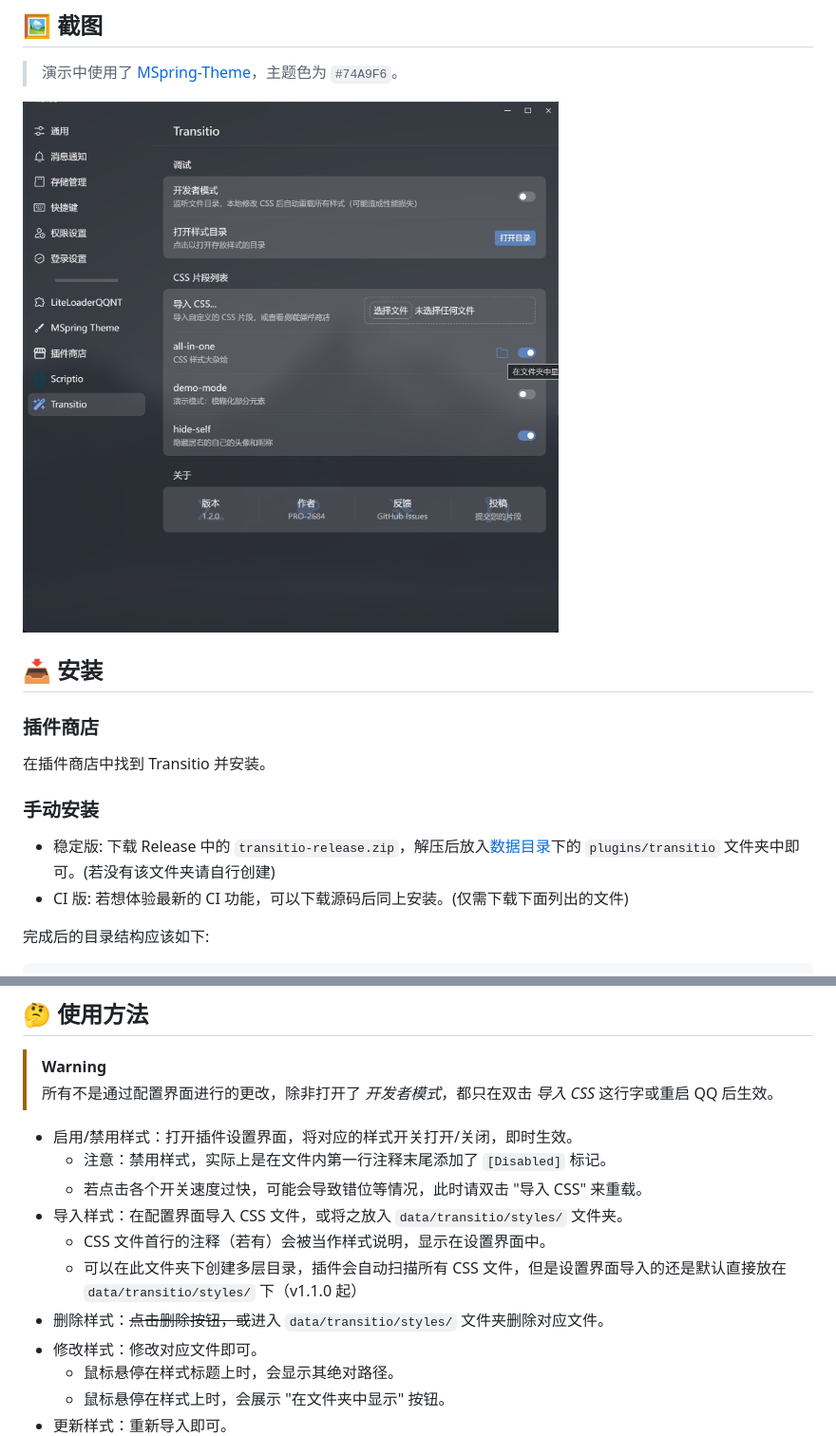
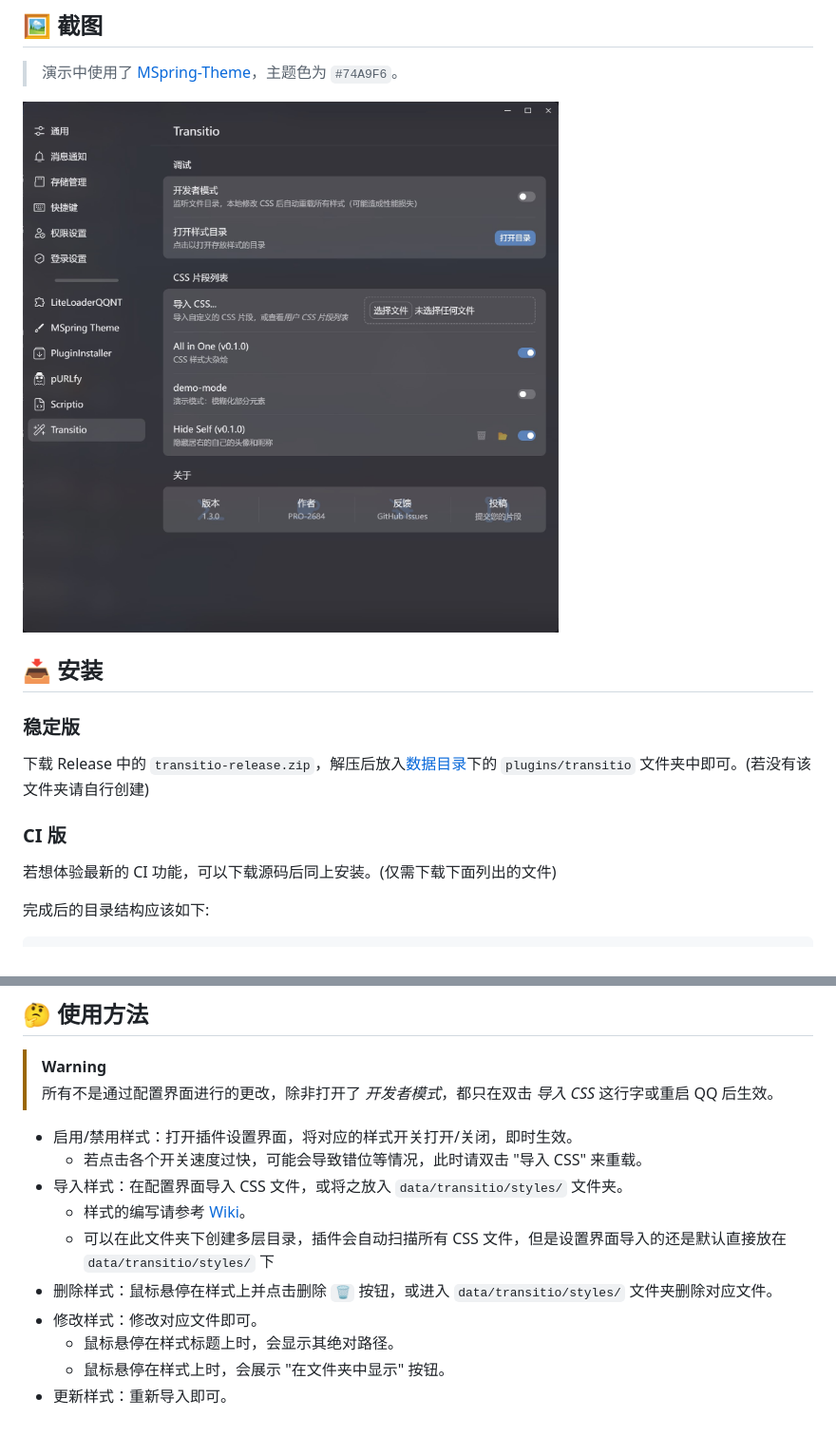
Before and after one commit to PRO-2684/transitio, a Markdown page: README.md, 2 parts joined by grey strips. Shown: that part at 95% size. Rendered like a GitHub page; pictures changed too: attachments/settings.jpg.

Commit message:
Update readme; Bump version

```diff
--- a/README.md
+++ b/README.md
@@ -24,14 +24,13 @@
 
 ## 📥 安装
 
-### 插件商店
+### 稳定版
 
-在插件商店中找到 Transitio 并安装。
+下载 Release 中的 `transitio-release.zip`，解压后放入[数据目录](https://github.com/mo-jinran/LiteLoaderQQNT-Plugin-Template/wiki/1.%E4%BA%86%E8%A7%A3%E6%95%B0%E6%8D%AE%E7%9B%AE%E5%BD%95%E7%BB%93%E6%9E%84#liteloader%E7%9A%84%E6%95%B0%E6%8D%AE%E7%9B%AE%E5%BD%95)下的 `plugins/transitio` 文件夹中即可。(若没有该文件夹请自行创建)
 
-### 手动安装
+### CI 版
 
-- 稳定版: 下载 Release 中的 `transitio-release.zip`，解压后放入[数据目录](https://github.com/mo-jinran/LiteLoaderQQNT-Plugin-Template/wiki/1.%E4%BA%86%E8%A7%A3%E6%95%B0%E6%8D%AE%E7%9B%AE%E5%BD%95%E7%BB%93%E6%9E%84#liteloader%E7%9A%84%E6%95%B0%E6%8D%AE%E7%9B%AE%E5%BD%95)下的 `plugins/transitio` 文件夹中即可。(若没有该文件夹请自行创建)
-- CI 版: 若想体验最新的 CI 功能，可以下载源码后同上安装。(仅需下载下面列出的文件)
+若想体验最新的 CI 功能，可以下载源码后同上安装。(仅需下载下面列出的文件)
 
 完成后的目录结构应该如下:
 
@@ -52,12 +51,11 @@ plugins (所有的插件目录)
 > 所有不是通过配置界面进行的更改，除非打开了 *开发者模式*，都只在双击 *导入 CSS* 这行字或重启 QQ 后生效。
 
 - 启用/禁用样式：打开插件设置界面，将对应的样式开关打开/关闭，即时生效。
-    - 注意：禁用样式，实际上是在文件内第一行注释末尾添加了 `[Disabled]` 标记。
     - 若点击各个开关速度过快，可能会导致错位等情况，此时请双击 "导入 CSS" 来重载。
 - 导入样式：在配置界面导入 CSS 文件，或将之放入 `data/transitio/styles/` 文件夹。
-    - CSS 文件首行的注释（若有）会被当作样式说明，显示在设置界面中。
-    - 可以在此文件夹下创建多层目录，插件会自动扫描所有 CSS 文件，但是设置界面导入的还是默认直接放在 `data/transitio/styles/` 下（v1.1.0 起）
-- 删除样式：~~点击删除按钮，或~~进入 `data/transitio/styles/` 文件夹删除对应文件。
+    - 样式的编写请参考 [Wiki](https://github.com/PRO-2684/transitio/wiki)。
+    - 可以在此文件夹下创建多层目录，插件会自动扫描所有 CSS 文件，但是设置界面导入的还是默认直接放在 `data/transitio/styles/` 下
+- 删除样式：鼠标悬停在样式上并点击删除 `🗑️` 按钮，或进入 `data/transitio/styles/` 文件夹删除对应文件。
 - 修改样式：修改对应文件即可。
     - 鼠标悬停在样式标题上时，会显示其绝对路径。
     - 鼠标悬停在样式上时，会展示 "在文件夹中显示" 按钮。
```
Also changed, not shown: other parts of README.md (+28 -31 lines), 1 other file.
